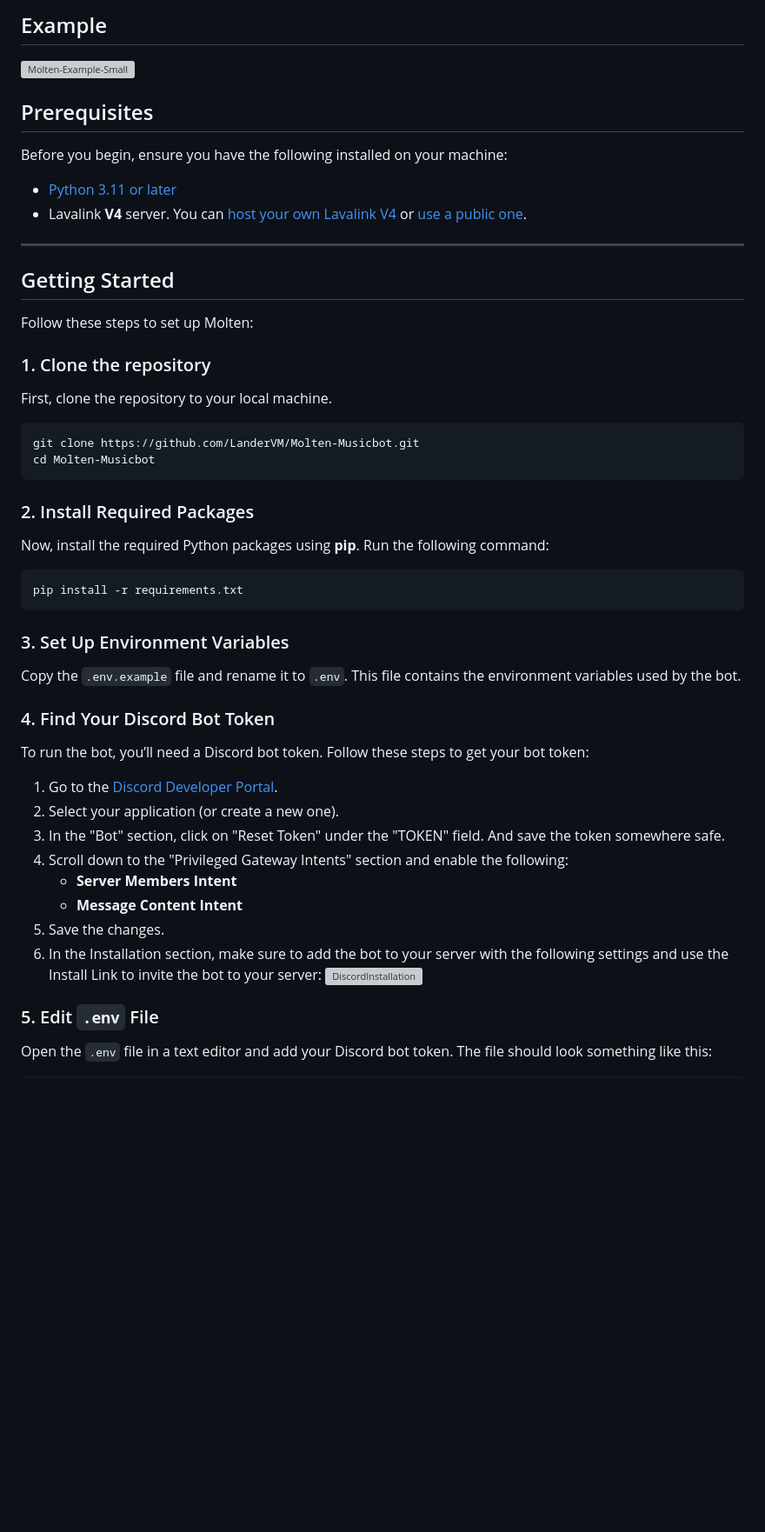
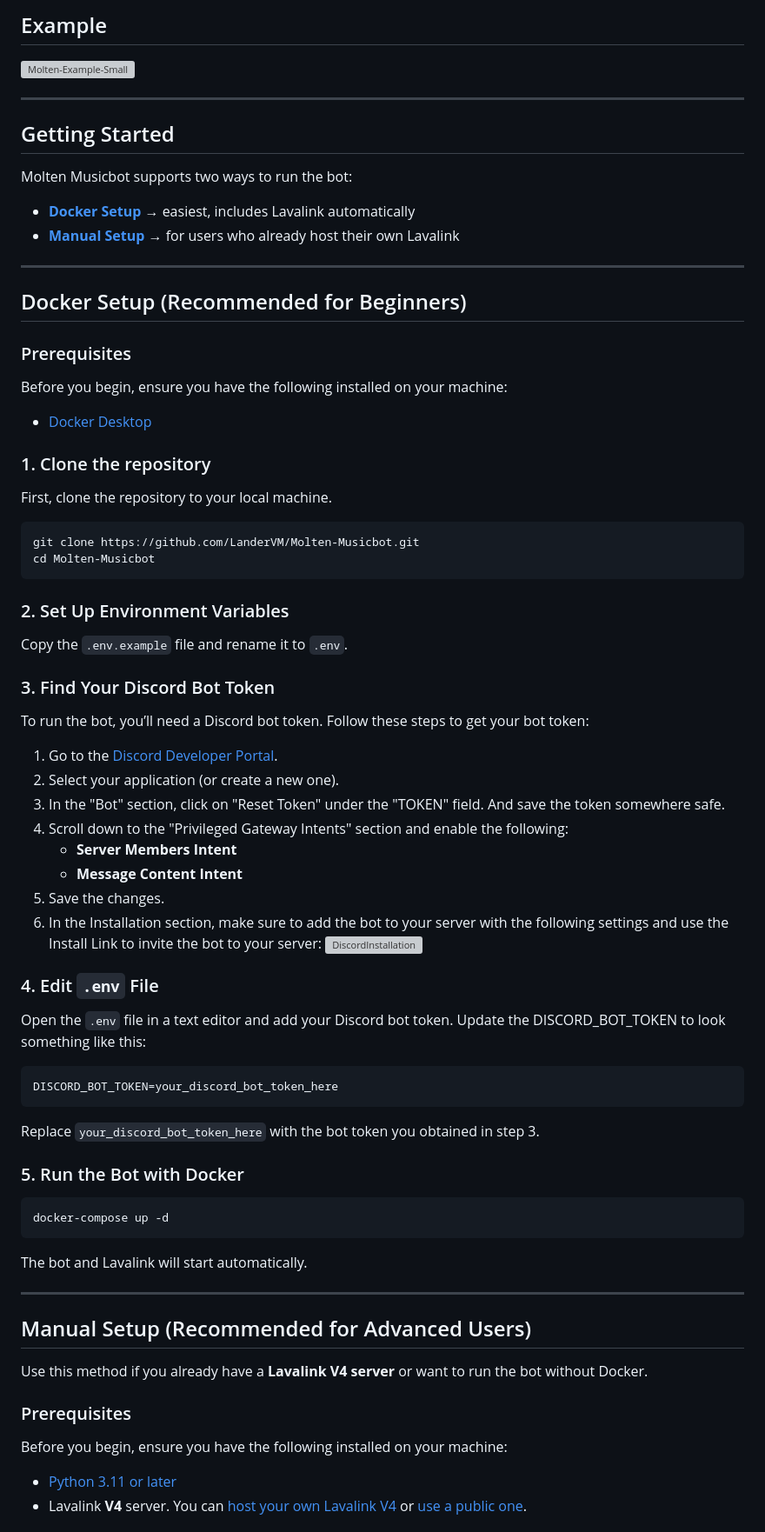
Before and after one commit to LanderVM/Molten-Musicbot, a Markdown page: README.md, the part around one of its changes. Shown at 87% size. Rendered like a GitHub page; blank space fills up the shorter version; grey boxes are pictures that could not be loaded.

````diff
--- a/README.md
+++ b/README.md
@@ -6,18 +6,24 @@ Molten is a lightweight music bot built on top of Lavalink v4, designed to provi
 
 ![Molten-Example-Small](https://github.com/user-attachments/assets/19ea1dd8-efcb-4b5d-b28e-e002042e8171)
 
-## Prerequisites
-
-Before you begin, ensure you have the following installed on your machine:
-
-- [Python 3.11 or later](https://www.python.org/downloads/)
-- Lavalink **V4** server. You can [host your own Lavalink V4](https://lavalink.dev/getting-started) or [use a public one](https://lavalink.darrennathanael.com/NoSSL/lavalink-without-ssl/).
-
 ---
 
 ## Getting Started
 
-Follow these steps to set up Molten:
+Molten Musicbot supports two ways to run the bot:
+
+- **[Docker Setup](#docker-setup-recommended-for-beginners)** → easiest, includes Lavalink automatically
+- **[Manual Setup](#manual-setup-recommended-for-advanced-users)** → for users who already host their own Lavalink
+
+---
+
+## Docker Setup (Recommended for Beginners)
+
+### Prerequisites
+
+Before you begin, ensure you have the following installed on your machine:
+
+- [Docker Desktop](https://www.docker.com/products/docker-desktop/)
 
 ### 1. Clone the repository
 
@@ -28,19 +34,11 @@ git clone https://github.com/LanderVM/Molten-Musicbot.git
 cd Molten-Musicbot
 ```
 
-### 2. Install Required Packages
+### 2. Set Up Environment Variables
 
-Now, install the required Python packages using **pip**. Run the following command:
+Copy the `.env.example` file and rename it to `.env`.
 
-```bash
-pip install -r requirements.txt
-```
-
-### 3. Set Up Environment Variables
-
-Copy the `.env.example` file and rename it to `.env`. This file contains the environment variables used by the bot.
-
-### 4. Find Your Discord Bot Token
+### 3. Find Your Discord Bot Token
 
 To run the bot, you’ll need a Discord bot token. Follow these steps to get your bot token:
 
@@ -54,6 +52,34 @@ To run the bot, you’ll need a Discord bot token. Follow these steps to get you
 6. In the Installation section, make sure to add the bot to your server with the following settings and use the Install Link to invite the bot to your server:
    ![DiscordInstallation](https://github.com/user-attachments/assets/5f1dd3f6-e8a4-45dc-8dfe-e25a3615f9b1)
 
-### 5. Edit `.env` File
+### 4. Edit `.env` File
 
-Open the `.env` file in a text editor and add your Discord bot token. The file should look something like this:
+Open the `.env` file in a text editor and add your Discord bot token. Update the DISCORD_BOT_TOKEN to look something like this:
+
+```env
+DISCORD_BOT_TOKEN=your_discord_bot_token_here
+```
+
+Replace `your_discord_bot_token_here` with the bot token you obtained in step 3.
+
+### 5. Run the Bot with Docker
+
+```bash
+docker-compose up -d
+```
+
+The bot and Lavalink will start automatically.
+
+---
+
+## Manual Setup (Recommended for Advanced Users)
+
+Use this method if you already have a **Lavalink V4 server** or want to run the bot without Docker.
+
+### Prerequisites
+
+Before you begin, ensure you have the following installed on your machine:
+
+- [Python 3.11 or later](https://www.python.org/downloads/)
+- Lavalink **V4** server. You can [host your own Lavalink V4](https://lavalink.dev/getting-started) or [use a public one](https://lavalink.darrennathanael.com/NoSSL/lavalink-without-ssl/).
+
````
Also changed, not shown: other parts of README.md (+14 -4 lines).
